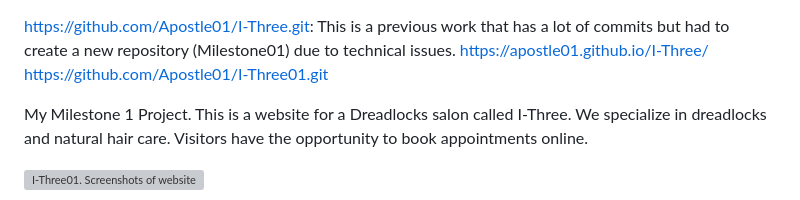
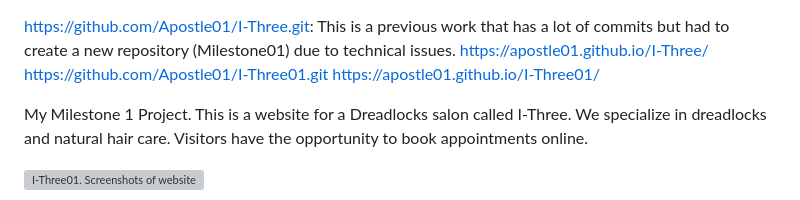
Before and after one commit to Apostle01/I-Three01, a Markdown page: README.md, the part around the change. Drawn GitHub-style; grey boxes are pictures that could not be loaded.

Commit message:
Update README.md
Added Url for I-Three01

```diff
--- a/README.md
+++ b/README.md
@@ -1,6 +1,6 @@
 https://github.com/Apostle01/I-Three.git: This is a previous work that has a lot of commits but had to create a new repository (Milestone01) due to technical issues.
 https://apostle01.github.io/I-Three/
-https://github.com/Apostle01/I-Three01.git
+https://github.com/Apostle01/I-Three01.git https://apostle01.github.io/I-Three01/
 
 
 My Milestone 1 Project.
```
